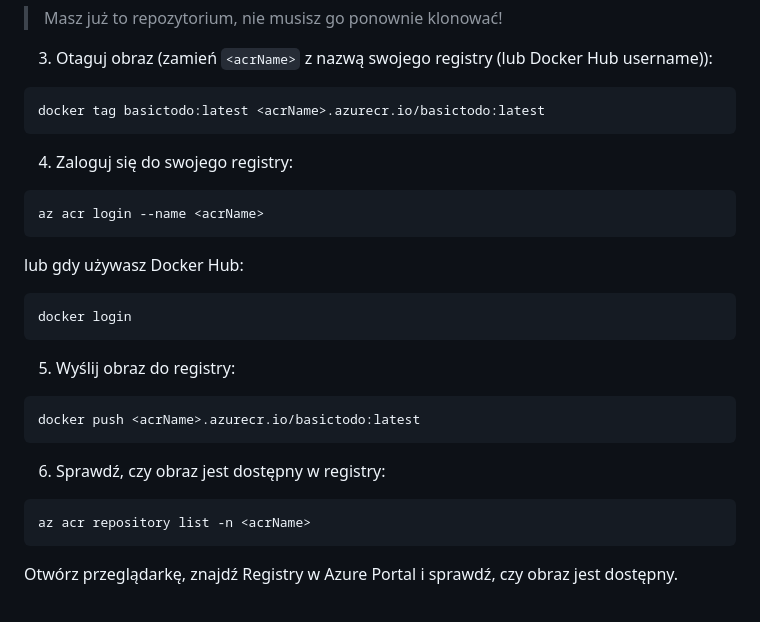
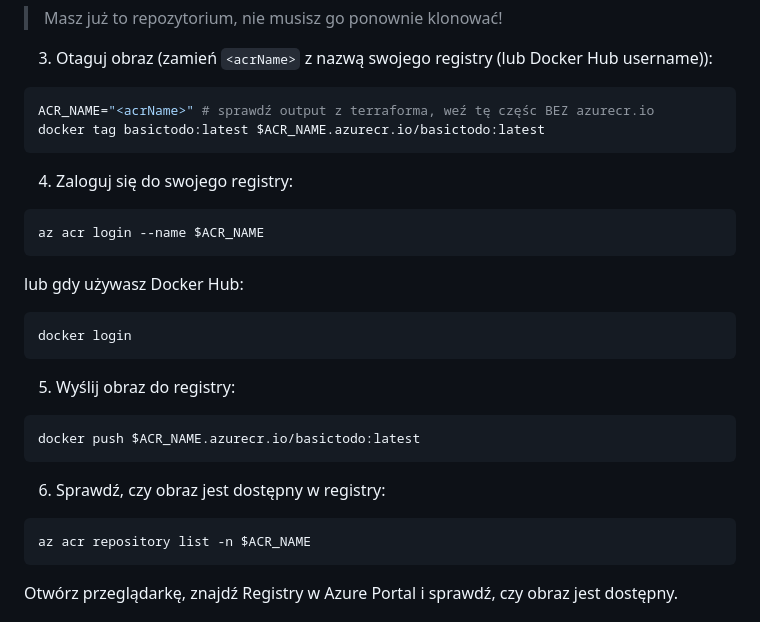
Before and after one commit to wguzik/basic, a Markdown page: basictodo/README.md, the part around the change. Rendered like a GitHub page.

````diff
--- a/basictodo/README.md
+++ b/basictodo/README.md
@@ -316,13 +316,14 @@ sudo apt-get install terraform
 3. Otaguj obraz (zamień `<acrName>` z nazwą swojego registry (lub Docker Hub username)):
 
 ```bash
-docker tag basictodo:latest <acrName>.azurecr.io/basictodo:latest
+ACR_NAME="<acrName>" # sprawdź output z terraforma, weź tę częśc BEZ azurecr.io
+docker tag basictodo:latest $ACR_NAME.azurecr.io/basictodo:latest
 ```
 
 4. Zaloguj się do swojego registry:
 
 ```bash
-az acr login --name <acrName>
+az acr login --name $ACR_NAME
 ```
 
 lub gdy używasz Docker Hub:
@@ -334,13 +335,13 @@ docker login
 5. Wyślij obraz do registry:
 
 ```bash
-docker push <acrName>.azurecr.io/basictodo:latest
+docker push $ACR_NAME.azurecr.io/basictodo:latest
 ```
 
 6. Sprawdź, czy obraz jest dostępny w registry:
 
 ```bash
-az acr repository list -n <acrName>
+az acr repository list -n $ACR_NAME
 ```
 
 Otwórz przeglądarkę, znajdź Registry w Azure Portal i sprawdź, czy obraz jest dostępny.
````
